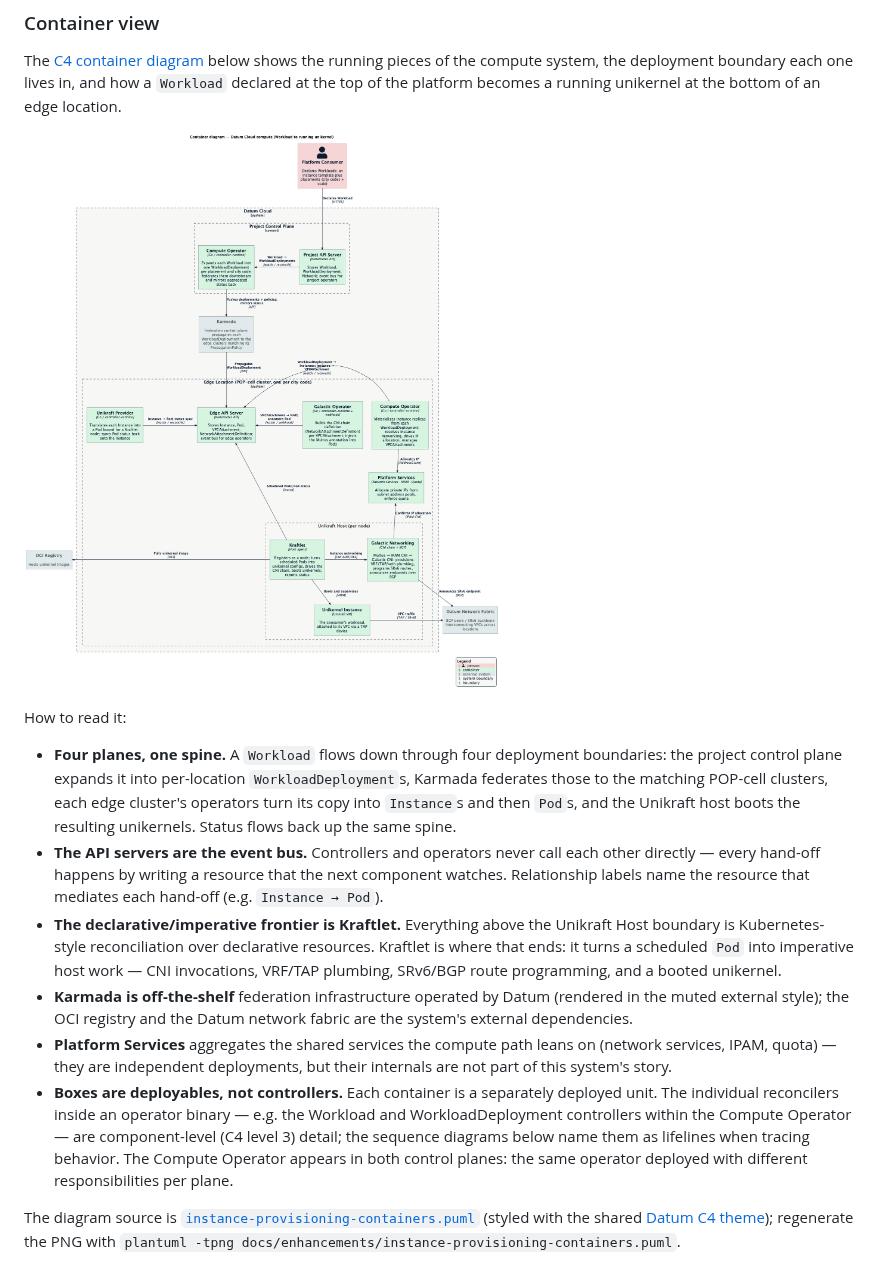
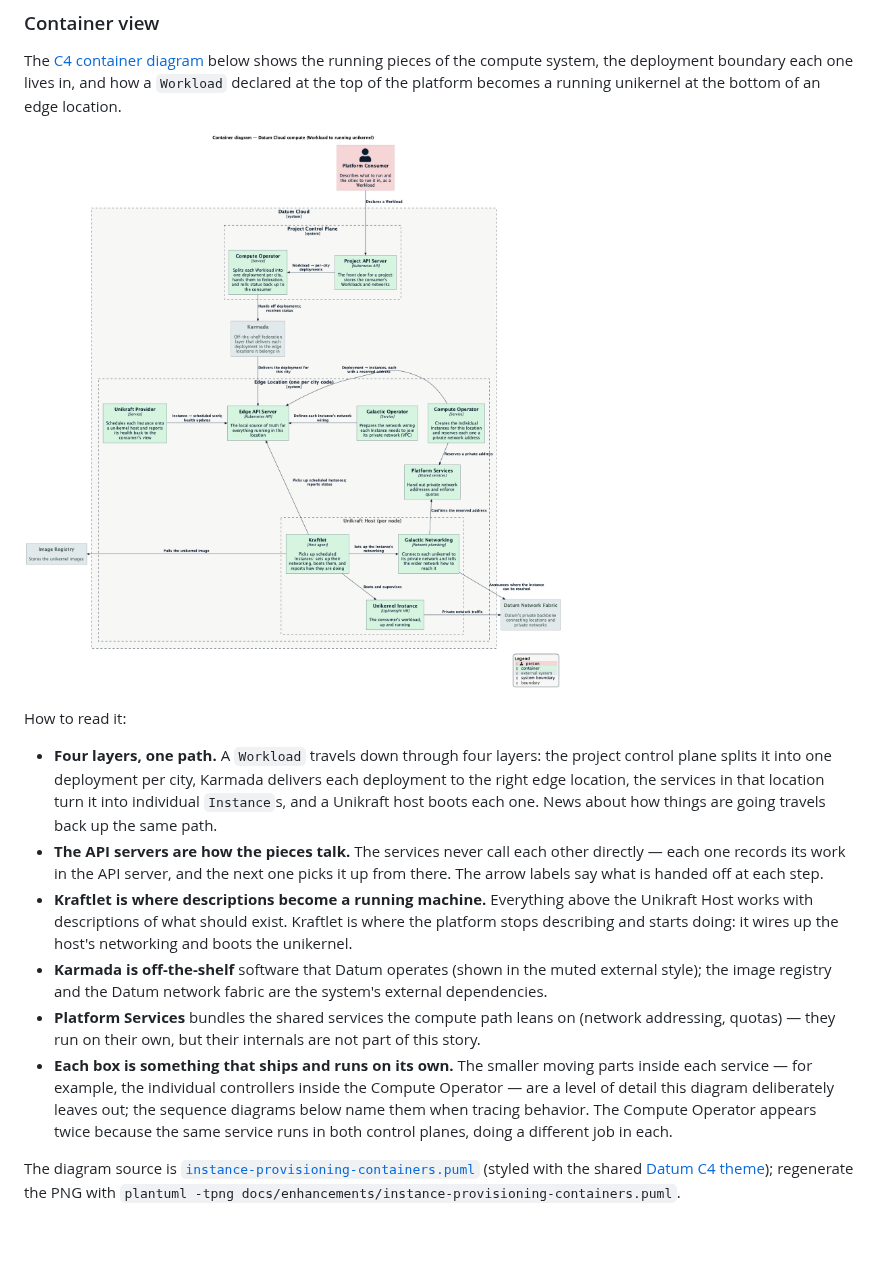
Before and after one commit to datum-cloud/unikraft-provider, a Markdown page: docs/enhancements/instance-provisioning.md, the part around the change. Rendered like a GitHub page; pictures changed too: docs/enhancements/instance-provisioning-containers.png; blank space fills up the shorter version.

Commit message:
docs: use plainer language in the container diagram
Rewrites the container descriptions, relationship labels, and reading
guide for a consumer/architect audience: drops operator jargon
(reconcile, NAD, Multus, VRF/veth, SRv6) in favor of plain descriptions
of what each piece does and hands off.

Co-Authored-By: Claude Fable 5 <noreply@anthropic.com>

```diff
--- a/docs/enhancements/instance-provisioning.md
+++ b/docs/enhancements/instance-provisioning.md
@@ -27,34 +27,31 @@ running unikernel at the bottom of an edge location.
 
 How to read it:
 
-- **Four planes, one spine.** A `Workload` flows down through four deployment
-  boundaries: the project control plane expands it into per-location
-  `WorkloadDeployment`s, Karmada federates those to the matching POP-cell
-  clusters, each edge cluster's operators turn its copy into `Instance`s and
-  then `Pod`s, and the Unikraft host boots the resulting unikernels. Status
-  flows back up the same spine.
-- **The API servers are the event bus.** Controllers and operators never call
-  each other directly — every hand-off happens by writing a resource that the
-  next component watches. Relationship labels name the resource that mediates
-  each hand-off (e.g. `Instance → Pod`).
-- **The declarative/imperative frontier is Kraftlet.** Everything above the
-  Unikraft Host boundary is Kubernetes-style reconciliation over declarative
-  resources. Kraftlet is where that ends: it turns a scheduled `Pod` into
-  imperative host work — CNI invocations, VRF/TAP plumbing, SRv6/BGP route
-  programming, and a booted unikernel.
-- **Karmada is off-the-shelf** federation infrastructure operated by Datum
-  (rendered in the muted external style); the OCI registry and the Datum
-  network fabric are the system's external dependencies.
-- **Platform Services** aggregates the shared services the compute path leans
-  on (network services, IPAM, quota) — they are independent deployments, but
-  their internals are not part of this system's story.
-- **Boxes are deployables, not controllers.** Each container is a separately
-  deployed unit. The individual reconcilers inside an operator binary — e.g.
-  the Workload and WorkloadDeployment controllers within the Compute Operator
-  — are component-level (C4 level 3) detail; the sequence diagrams below name
-  them as lifelines when tracing behavior. The Compute Operator appears in
-  both control planes: the same operator deployed with different
-  responsibilities per plane.
+- **Four layers, one path.** A `Workload` travels down through four layers: the
+  project control plane splits it into one deployment per city, Karmada
+  delivers each deployment to the right edge location, the services in that
+  location turn it into individual `Instance`s, and a Unikraft host boots each
+  one. News about how things are going travels back up the same path.
+- **The API servers are how the pieces talk.** The services never call each
+  other directly — each one records its work in the API server, and the next
+  one picks it up from there. The arrow labels say what is handed off at each
+  step.
+- **Kraftlet is where descriptions become a running machine.** Everything
+  above the Unikraft Host works with descriptions of what should exist.
+  Kraftlet is where the platform stops describing and starts doing: it wires
+  up the host's networking and boots the unikernel.
+- **Karmada is off-the-shelf** software that Datum operates (shown in the
+  muted external style); the image registry and the Datum network fabric are
+  the system's external dependencies.
+- **Platform Services** bundles the shared services the compute path leans on
+  (network addressing, quotas) — they run on their own, but their internals
+  are not part of this story.
+- **Each box is something that ships and runs on its own.** The smaller moving
+  parts inside each service — for example, the individual controllers inside
+  the Compute Operator — are a level of detail this diagram deliberately
+  leaves out; the sequence diagrams below name them when tracing behavior.
+  The Compute Operator appears twice because the same service runs in both
+  control planes, doing a different job in each.
 
 The diagram source is
 [`instance-provisioning-containers.puml`](./instance-provisioning-containers.puml)
```
Also changed, not shown: 1 other file.
